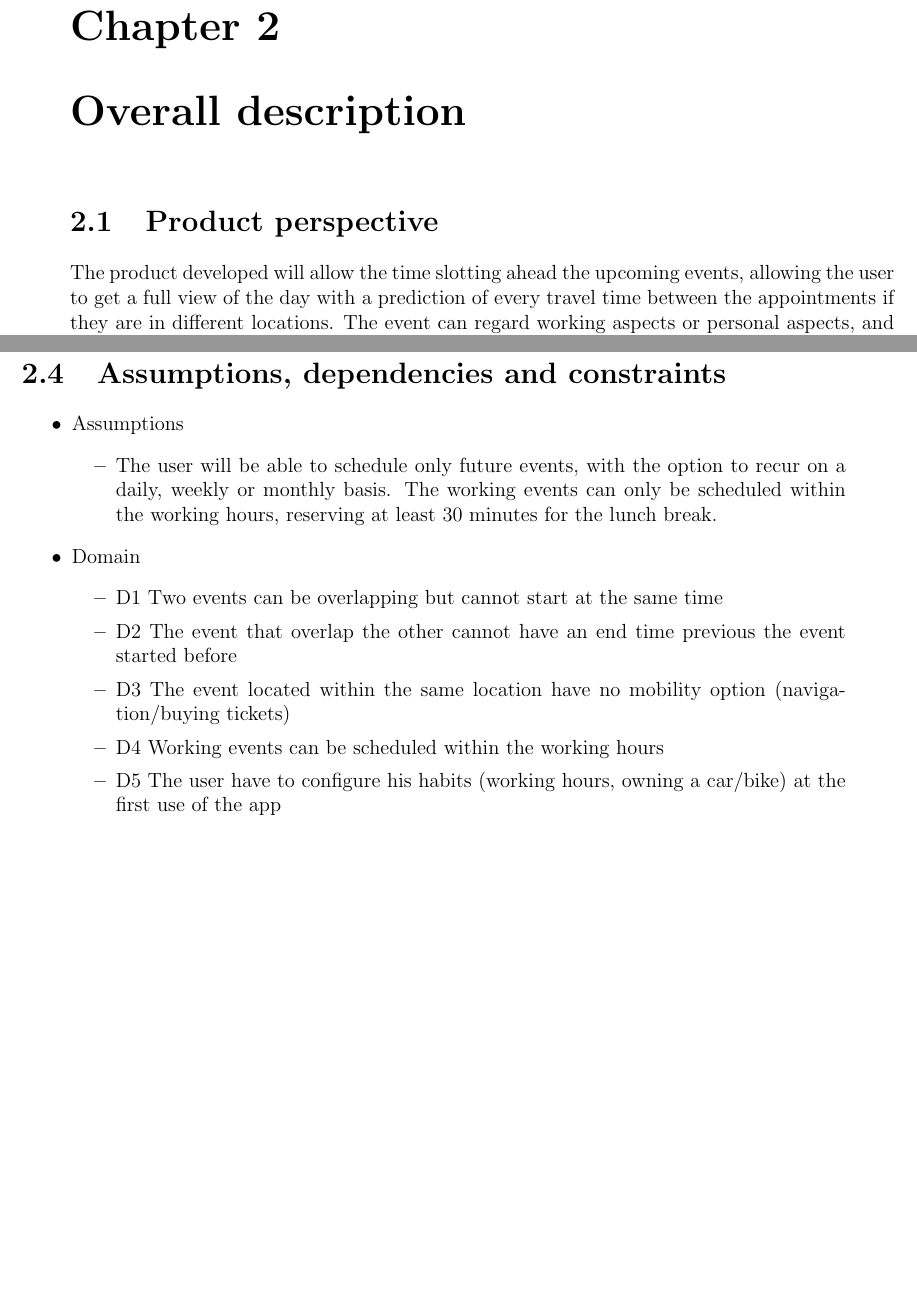
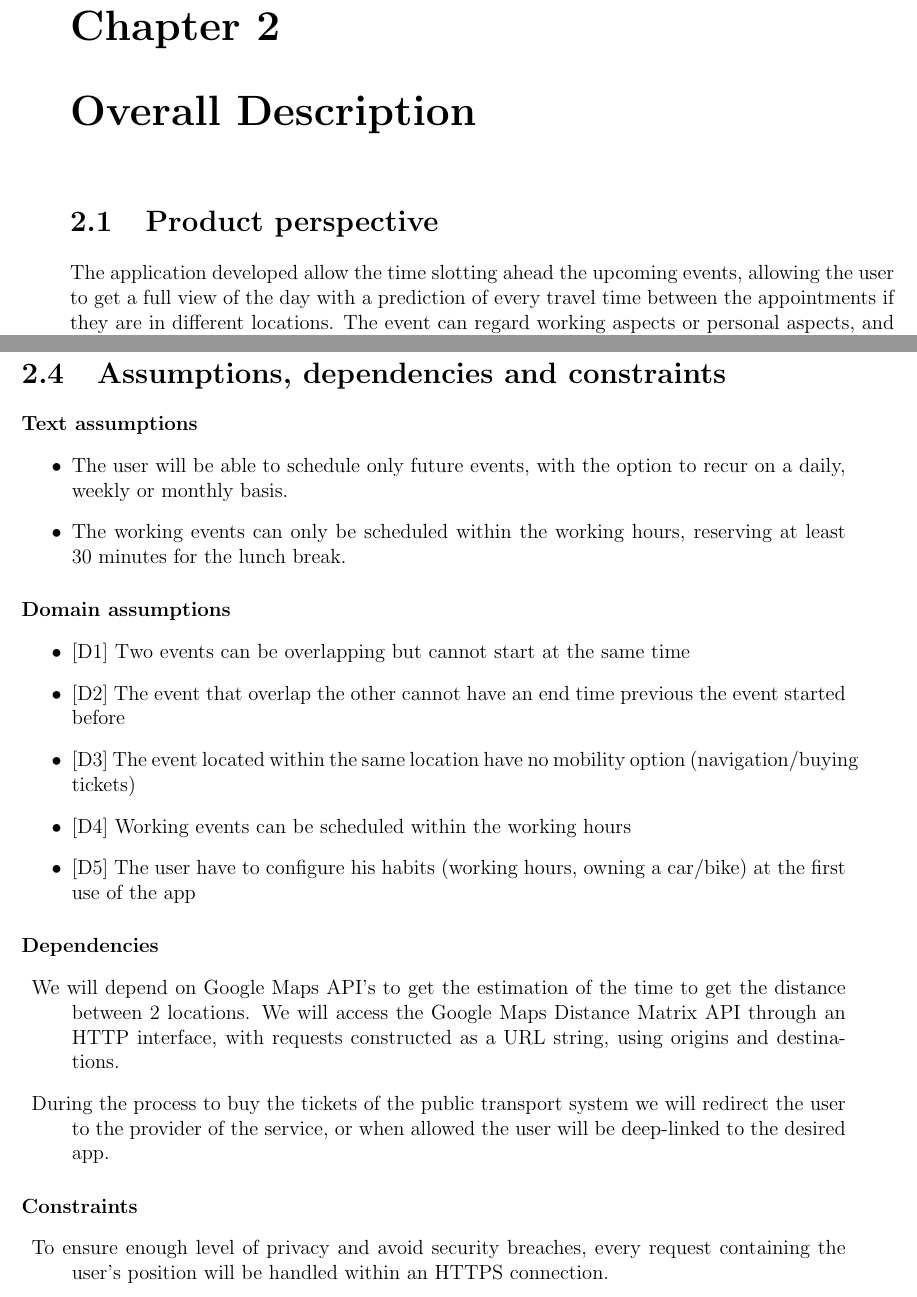
Before and after one commit to antoniofrighetto/Travlendar, a LaTeX document (RASD/main.tex, which reads RASD/overall_description.tex): two parts of pages 7 and 8 of 13, joined at a grey line, cut so that both start at the same text, the shorter picture padded with empty space. Compiled offline with pdfLaTeX.

Commit message:
Refining overrall description

```diff
--- a/RASD/overall_description.tex
+++ b/RASD/overall_description.tex
@@ -1,9 +1,9 @@
-\chapter{Overall description}
+\chapter{Overall Description}
 \label{cha:desc}
 
 \section{Product perspective}
 \label{sec:productperspective}
-The product developed will allow the time slotting ahead the upcoming events, allowing the user to get a full view of the day with a prediction of every travel time between the appointments if they are in different locations.
+The application developed allow the time slotting ahead the upcoming events, allowing the user to get a full view of the day with a prediction of every travel time between the appointments if they are in different locations.
 The event can regard working aspects or personal aspects, and in any case, the application will notify or suggest a different mean of transport based on the weather conditions or strikes of the public transport.
 
 
@@ -44,20 +44,30 @@ A User can:
 \section{Assumptions, dependencies and constraints}
 \label{sec:assumpdepenconst}
 
-\begin{itemize}
-\item Assumptions
+\paragraph{Text assumptions}
 \begin{itemize}
 	\item The user will be able to schedule only future events, with the option to recur on a daily, weekly or monthly basis.
-The working events can only be scheduled within the working hours, reserving at least 30 minutes for the lunch break.
+	\item The working events can only be scheduled within the working hours, reserving at least 30 minutes for the lunch break.
 \end{itemize}
 
-\item Domain
+\paragraph{Domain assumptions}
 \begin{itemize}
-\item D1 Two events can be overlapping but cannot start at the same time
-\item D2 The event that overlap the other cannot have an end time previous the event started before
-\item D3 The event located within the same location have no mobility option (navigation/buying tickets)
-\item D4 Working events can be scheduled within the working hours
-\item D5 The user have to configure his habits (working hours, owning a car/bike) at the first use of the app
+	\item {[D1]} Two events can be overlapping but cannot start at the same time
+	\item {[D2]} The event that overlap the other cannot have an end time previous the event started before
+	\item {[D3]} The event located within the same location have no mobility option (navigation/buying tickets)
+	\item {[D4]} Working events can be scheduled within the working hours
+	\item {[D5]} The user have to configure his habits (working hours, owning a car/bike) at the first use of the app
+\end{itemize}
 
-\end{itemize}
-\end{itemize}
+\paragraph{Dependencies}
+\begin{description}
+	\item We will depend on Google Maps API’s to get the estimation of the time to get the distance between 2 locations.
+	We will access the Google Maps Distance Matrix API through an HTTP interface, with requests constructed as a URL string, using origins and destinations.
+	\item During the process to buy the tickets of the public transport system we will redirect the user to the provider of the service, or when allowed the user will be deep-linked to the desired app.
+\end{description}
+
+
+\paragraph{Constraints}
+\begin{description}
+	\item To ensure enough level of privacy and avoid security breaches, every request containing the user’s position will be handled within an HTTPS connection.
+\end{description}
```
Lines whose indentation alone changed are shown as unchanged.
